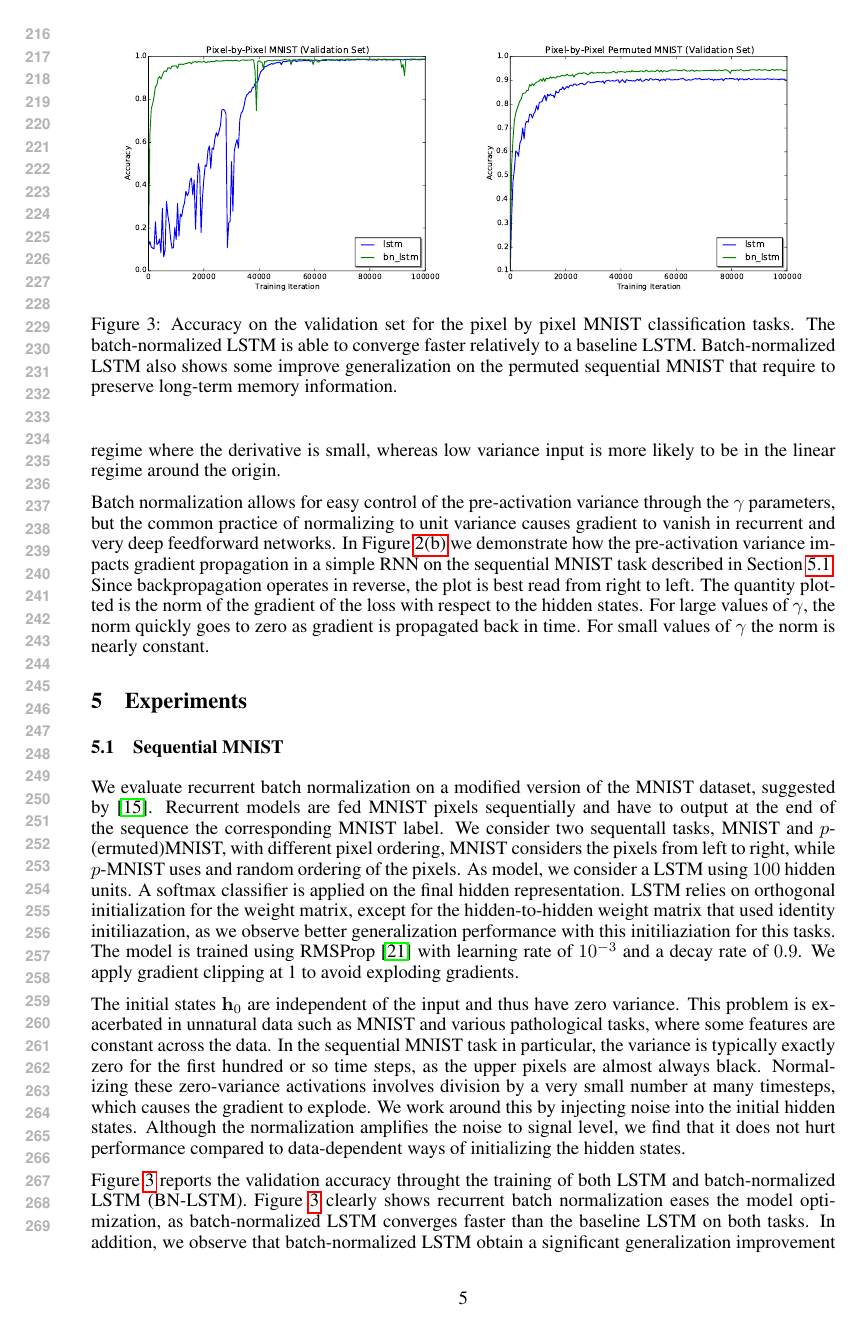
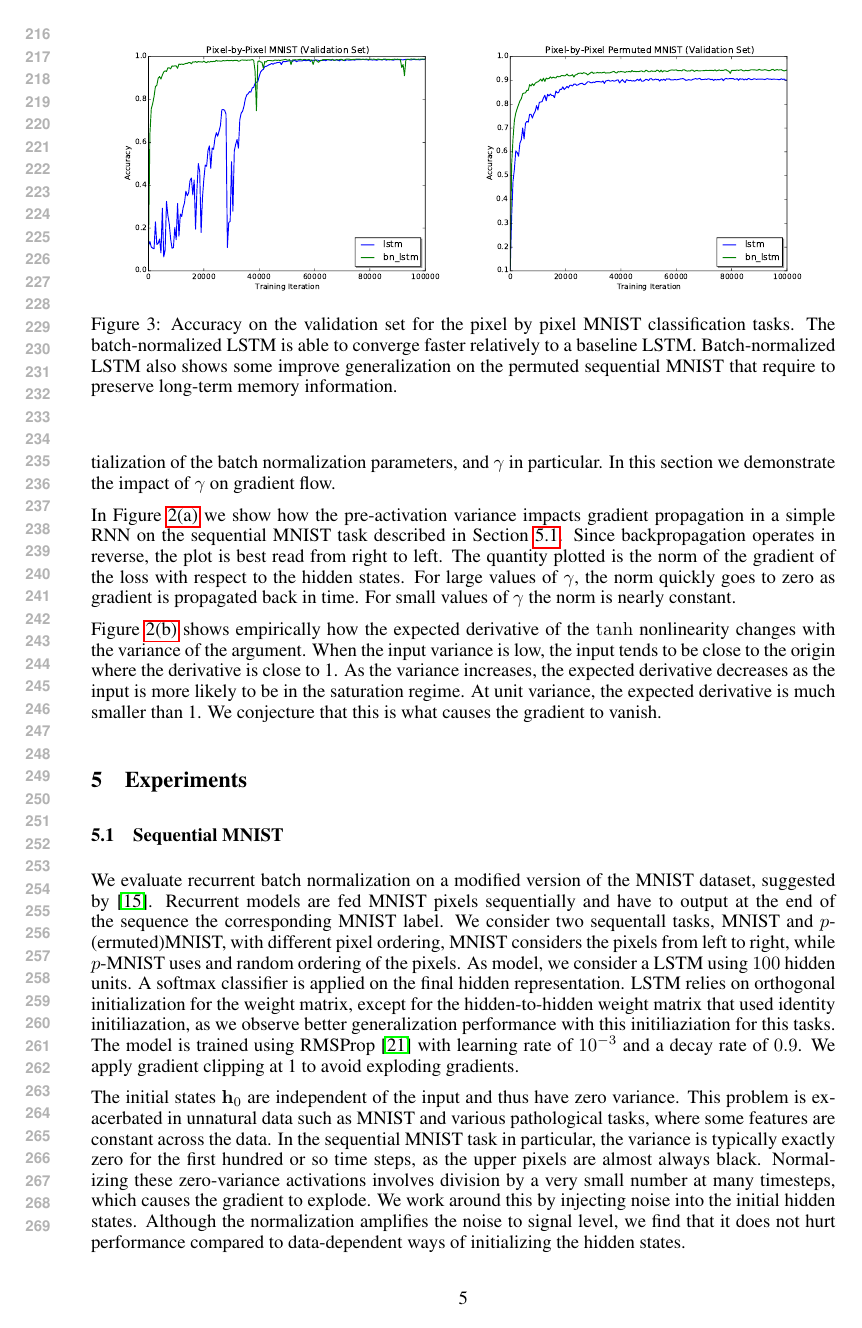
Before and after one commit to cooijmanstim/recurrent-batch-normalization, a LaTeX paper (paper/index.tex): page 5 of 9. Compiled offline with pdfLaTeX.

Commit message:
rewrite variance section

```diff
--- a/paper/index.tex
+++ b/paper/index.tex
@@ -314,7 +308,3 @@ Influence of pre-activation variance on gradient propagation.
   \label{figure:DCNtradeoff}
 \end{figure}
 
-In section we develop the observation that high-variance pre-activations tend to saturate sigmoid nonlinearities.
-Figure~\ref{fig:tanh_grad} shows empirically how the expected derivative of the $\tanh$ nonlinearity changes with the variance of the argument.
-High variance input is more likely to be in the saturating regime where the derivative is small,
-whereas low variance input is more likely to be in the linear regime around the origin.
@@ -321,13 +314,19 @@ whereas low variance input is more likely to be in the linear regime around the
+are largely due to improper initialization of the batch normalization parameters, and $\gamma$ in particular.
+In this section we demonstrate the impact of $\gamma$ on gradient flow.
 
-Batch normalization allows for easy control of the pre-activation variance through the $\gamma$ parameters,
-but the common practice of normalizing to unit variance causes gradient to vanish in recurrent and very deep feedforward networks.
-In Figure~\ref{fig:rnn_grad_prop} we demonstrate how the pre-activation variance impacts gradient propagation in a simple RNN on the sequential MNIST task described in Section~\ref{sec:seqmnist}.
+In Figure~\ref{fig:rnn_grad_prop} we show how the pre-activation variance impacts gradient propagation in a simple RNN on the sequential MNIST task described in Section~\ref{sec:seqmnist}.
 Since backpropagation operates in reverse, the plot is best read from right to left.
 The quantity plotted is the norm of the gradient of the loss with respect to the hidden states.
 For large values of $\gamma$, the norm quickly goes to zero as gradient is propagated back in time.
 For small values of $\gamma$ the norm is nearly constant.
 
-% TODO: make lstm plot with baseline pre-activation variances
+Figure~\ref{fig:tanh_grad} shows empirically how the expected derivative of the $\tanh$ nonlinearity changes with the variance of the argument.
+When the input variance is low, the input tends to be close to the origin where the derivative is close to 1.
+As the variance increases, the expected derivative decreases as the input is more likely to be in the saturation regime.
+At unit variance, the expected derivative is much smaller than 1.
+We conjecture that this is what causes the gradient to vanish.
+
+% include lstm grad plot and speculate...?
 
 \section{Experiments}
 \label{sec:experiments}
```
Also changed, not shown: paper/index.tex (25 more changed lines).
